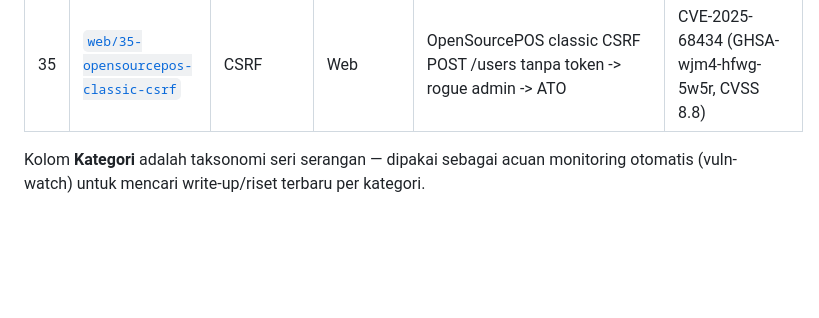
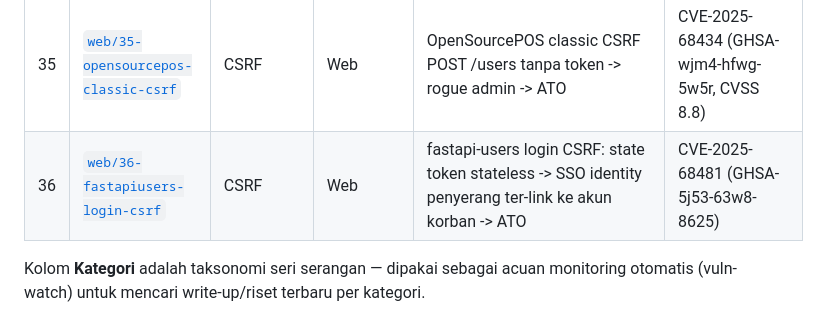
Before and after one commit to hengkerrusia/fixthecode, a Markdown page: README.md, the part around the change. GitHub-like rendering; blank space fills up the shorter version.

Commit message:
README: tambah Lab 36 (fastapi-users login CSRF)

```diff
--- a/README.md
+++ b/README.md
@@ -77,6 +77,7 @@ Kategori top-level dibuat lebar dan stabil (`web`, `api`, `network`, `crypto`, `
 | 33 | [`web/33-krayin-bola-password-reset`](labs/web/33-krayin-bola-password-reset/) | IDOR | Web | Krayin CRM BOLA /admin/settings/users/edit/{id} -> password reset -> ATO | CVE-2026-38529 (trexnegro, CWE-269/639) |
 | 34 | [`web/34-confluence-setup-bfla`](labs/web/34-confluence-setup-bfla/) | BFLA | Web | Confluence BFLA setup re-run -> flip setupComplete -> buat admin baru -> ATO | CVE-2023-22515 (Atlassian, CVSS 10.0) |
 | 35 | [`web/35-opensourcepos-classic-csrf`](labs/web/35-opensourcepos-classic-csrf/) | CSRF | Web | OpenSourcePOS classic CSRF POST /users tanpa token -> rogue admin -> ATO | CVE-2025-68434 (GHSA-wjm4-hfwg-5w5r, CVSS 8.8) |
+| 36 | [`web/36-fastapiusers-login-csrf`](labs/web/36-fastapiusers-login-csrf/) | CSRF | Web | fastapi-users login CSRF: state token stateless -> SSO identity penyerang ter-link ke akun korban -> ATO | CVE-2025-68481 (GHSA-5j53-63w8-8625) |
 
 Kolom **Kategori** adalah taksonomi seri serangan — dipakai sebagai acuan monitoring
 otomatis (vuln-watch) untuk mencari write-up/riset terbaru per kategori.
```
